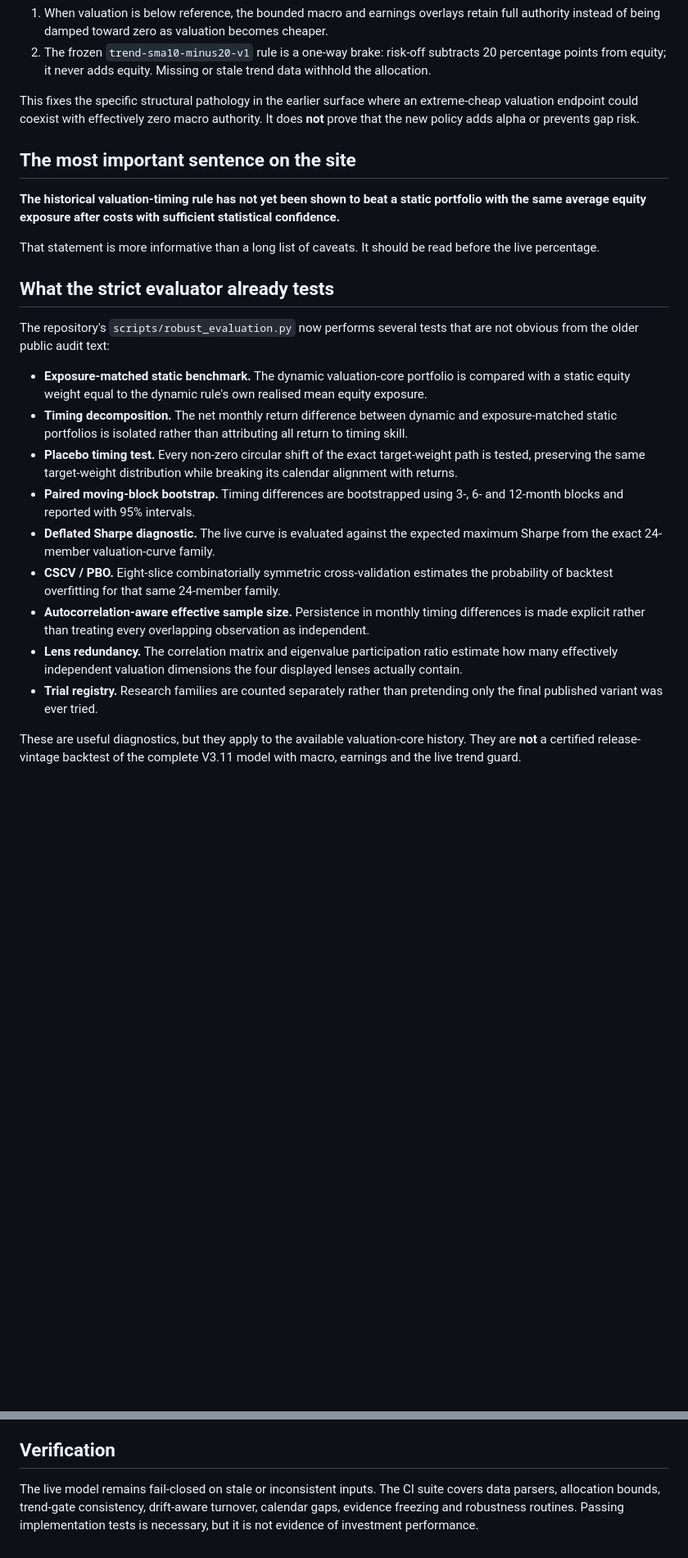
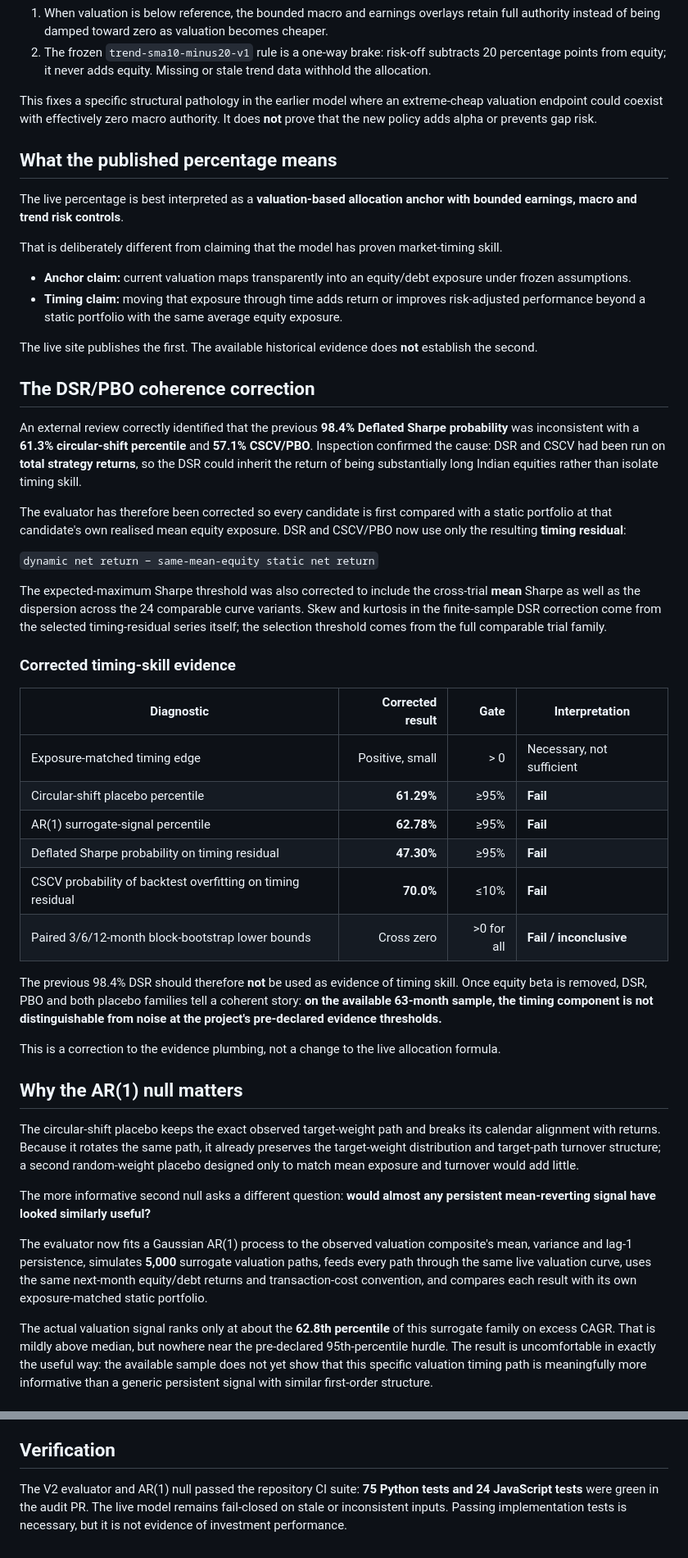
Before and after one commit to anuppaul007/anup-nifty-valuation, a Markdown page: ROBUSTNESS_AUDIT.md, 2 parts joined by grey strips. Shown at 82% size. Rendered like a GitHub page; blank space fills up the shorter version.

Commit message:
docs: publish corrected residual DSR PBO and AR1 evidence

```diff
--- a/ROBUSTNESS_AUDIT.md
+++ b/ROBUSTNESS_AUDIT.md
@@ -19,26 +19,51 @@ Two V3.11 risk controls are live:
 1. When valuation is below reference, the bounded macro and earnings overlays retain full authority instead of being damped toward zero as valuation becomes cheaper.
 2. The frozen `trend-sma10-minus20-v1` rule is a one-way brake: risk-off subtracts 20 percentage points from equity; it never adds equity. Missing or stale trend data withhold the allocation.
 
-This fixes the specific structural pathology in the earlier surface where an extreme-cheap valuation endpoint could coexist with effectively zero macro authority. It does **not** prove that the new policy adds alpha or prevents gap risk.
+This fixes a specific structural pathology in the earlier model where an extreme-cheap valuation endpoint could coexist with effectively zero macro authority. It does **not** prove that the new policy adds alpha or prevents gap risk.
 
-## The most important sentence on the site
+## What the published percentage means
 
-**The historical valuation-timing rule has not yet been shown to beat a static portfolio with the same average equity exposure after costs with sufficient statistical confidence.**
+The live percentage is best interpreted as a **valuation-based allocation anchor with bounded earnings, macro and trend risk controls**.
 
-That statement is more informative than a long list of caveats. It should be read before the live percentage.
+That is deliberately different from claiming that the model has proven market-timing skill.
 
-## What the strict evaluator already tests
+- **Anchor claim:** current valuation maps transparently into an equity/debt exposure under frozen assumptions.
+- **Timing claim:** moving that exposure through time adds return or improves risk-adjusted performance beyond a static portfolio with the same average equity exposure.
 
-The repository's `scripts/robust_evaluation.py` now performs several tests that are not obvious from the older public audit text:
+The live site publishes the first. The available historical evidence does **not** establish the second.
 
-- **Exposure-matched static benchmark.** The dynamic valuation-core portfolio is compared with a static equity weight equal to the dynamic rule's own realised mean equity exposure.
-- **Timing decomposition.** The net monthly return difference between dynamic and exposure-matched static portfolios is isolated rather than attributing all return to timing skill.
-- **Placebo timing test.** Every non-zero circular shift of the exact target-weight path is tested, preserving the same target-weight distribution while breaking its calendar alignment with returns.
-- **Paired moving-block bootstrap.** Timing differences are bootstrapped using 3-, 6- and 12-month blocks and reported with 95% intervals.
-- **Deflated Sharpe diagnostic.** The live curve is evaluated against the expected maximum Sharpe from the exact 24-member valuation-curve family.
-- **CSCV / PBO.** Eight-slice combinatorially symmetric cross-validation estimates the probability of backtest overfitting for that same 24-member family.
-- **Autocorrelation-aware effective sample size.** Persistence in monthly timing differences is made explicit rather than treating every overlapping observation as independent.
-- **Lens redundancy.** The correlation matrix and eigenvalue participation ratio estimate how many effectively independent valuation dimensions the four displayed lenses actually contain.
-- **Trial registry.** Research families are counted separately rather than pretending only the final published variant was ever tried.
+## The DSR/PBO coherence correction
 
-These are useful diagnostics, but they apply to the available valuation-core history. They are **not** a certified release-vintage backtest of the complete V3.11 model with macro, earnings and the live trend guard.
+An external review correctly identified that the previous **98.4% Deflated Sharpe probability** was inconsistent with a **61.3% circular-shift percentile** and **57.1% CSCV/PBO**. Inspection confirmed the cause: DSR and CSCV had been run on **total strategy returns**, so the DSR could inherit the return of being substantially long Indian equities rather than isolate timing skill.
+
+The evaluator has therefore been corrected so every candidate is first compared with a static portfolio at that candidate's own realised mean equity exposure. DSR and CSCV/PBO now use only the resulting **timing residual**:
+
+`dynamic net return − same-mean-equity static net return`
+
+The expected-maximum Sharpe threshold was also corrected to include the cross-trial **mean** Sharpe as well as the dispersion across the 24 comparable curve variants. Skew and kurtosis in the finite-sample DSR correction come from the selected timing-residual series itself; the selection threshold comes from the full comparable trial family.
+
+### Corrected timing-skill evidence
+
+| Diagnostic | Corrected result | Gate | Interpretation |
+|---|---:|---:|---|
+| Exposure-matched timing edge | Positive, small | > 0 | Necessary, not sufficient |
+| Circular-shift placebo percentile | **61.29%** | ≥95% | **Fail** |
+| AR(1) surrogate-signal percentile | **62.78%** | ≥95% | **Fail** |
+| Deflated Sharpe probability on timing residual | **47.30%** | ≥95% | **Fail** |
+| CSCV probability of backtest overfitting on timing residual | **70.0%** | ≤10% | **Fail** |
+| Paired 3/6/12-month block-bootstrap lower bounds | Cross zero | >0 for all | **Fail / inconclusive** |
+
+The previous 98.4% DSR should therefore **not** be used as evidence of timing skill. Once equity beta is removed, DSR, PBO and both placebo families tell a coherent story: **on the available 63-month sample, the timing component is not distinguishable from noise at the project's pre-declared evidence thresholds.**
+
+This is a correction to the evidence plumbing, not a change to the live allocation formula.
+
+## Why the AR(1) null matters
+
+The circular-shift placebo keeps the exact observed target-weight path and breaks its calendar alignment with returns. Because it rotates the same path, it already preserves the target-weight distribution and target-path turnover structure; a second random-weight placebo designed only to match mean exposure and turnover would add little.
+
+The more informative second null asks a different question: **would almost any persistent mean-reverting signal have looked similarly useful?**
+
+The evaluator now fits a Gaussian AR(1) process to the observed valuation composite's mean, variance and lag-1 persistence, simulates **5,000** surrogate valuation paths, feeds every path through the same live valuation curve, uses the same next-month equity/debt returns and transaction-cost convention, and compares each result with its own exposure-matched static portfolio.
+
+The actual valuation signal ranks only at about the **62.8th percentile** of this surrogate family on excess CAGR. That is mildly above median, but nowhere near the pre-declared 95th-percentile hurdle. The result is uncomfortable in exactly the useful way: the available sample does not yet show that this specific valuation timing path is meaningfully more informative than a generic persistent signal with similar first-order structure.
+
@@ -120,4 +156,4 @@ The refresh pipeline now publishes `data/robust_evaluation.json` so these statis
 
 ## Verification
 
-The live model remains fail-closed on stale or inconsistent inputs. The CI suite covers data parsers, allocation bounds, trend-gate consistency, drift-aware turnover, calendar gaps, evidence freezing and robustness routines. Passing implementation tests is necessary, but it is not evidence of investment performance.
+The V2 evaluator and AR(1) null passed the repository CI suite: **75 Python tests and 24 JavaScript tests** were green in the audit PR. The live model remains fail-closed on stale or inconsistent inputs. Passing implementation tests is necessary, but it is not evidence of investment performance.
```
Also changed, not shown: other parts of ROBUSTNESS_AUDIT.md (+30 -19 lines).
